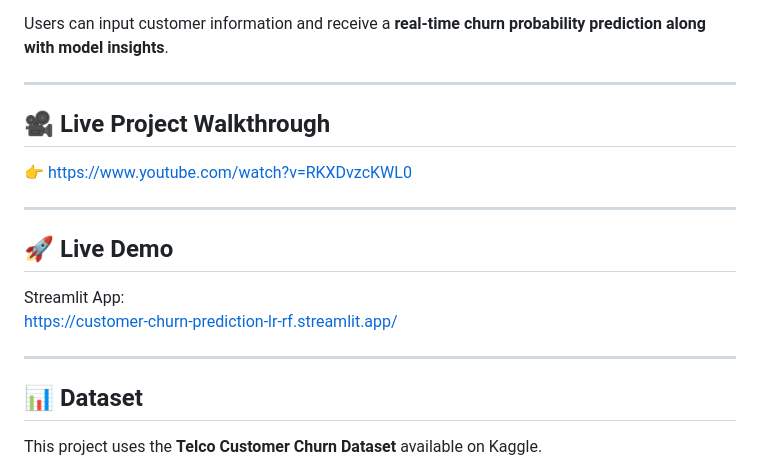
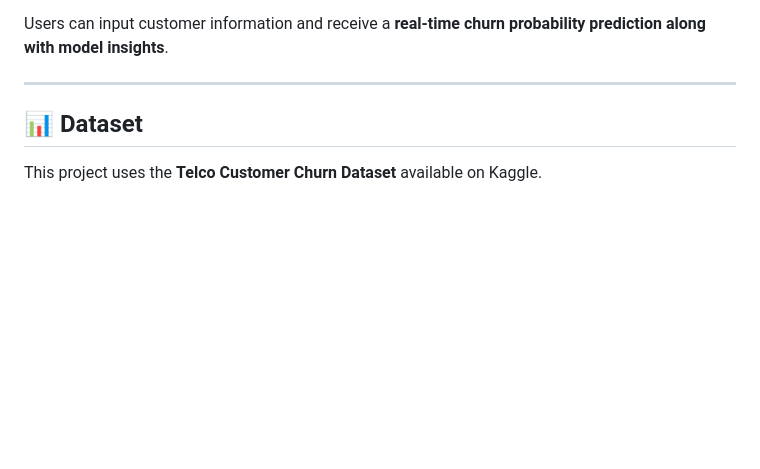
Before and after one commit to amanyadav2711/Customer-Churn-Predictor, a Markdown page: README.md, the part around the change. Rendered like a GitHub page; blank space fills up the shorter version.

Commit message:
Remove live demo and walkthrough sections from README
Removed links to live project walkthrough and demo from README.

```diff
--- a/README.md
+++ b/README.md
@@ -20,18 +20,9 @@ Users can input customer information and receive a **real-time churn probability
 
 ---
 
-## 🎥 Live Project Walkthrough
 
-👉 https://www.youtube.com/watch?v=RKXDvzcKWL0
 
----
 
-## 🚀 Live Demo
-
-Streamlit App:
-https://customer-churn-prediction-lr-rf.streamlit.app/
-
----
 
 ## 📊 Dataset
 
```
